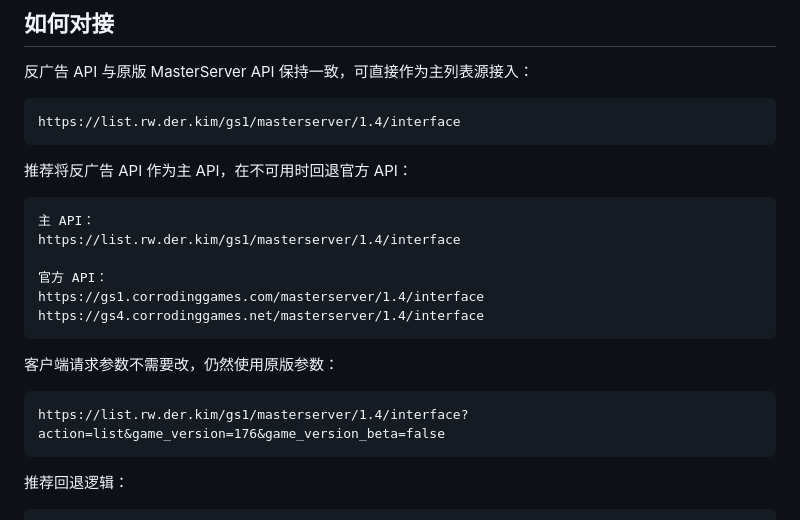
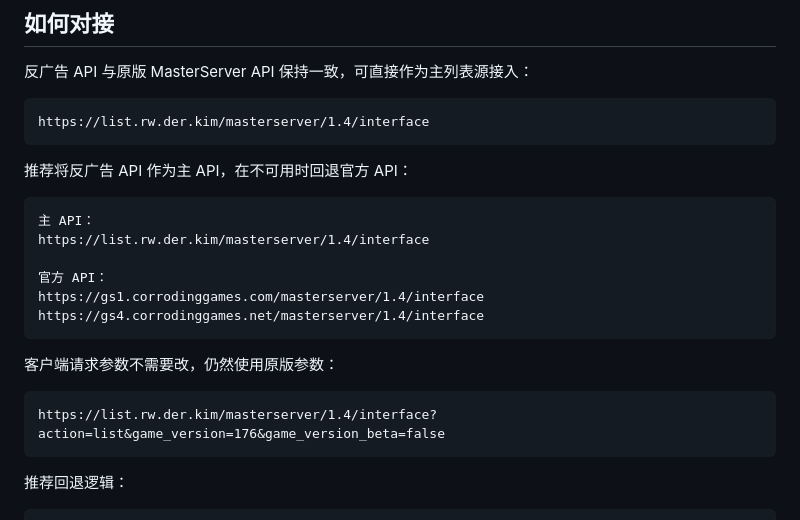
Before and after one commit to RELAY-CN/BetterGameList, a Markdown page: README.md, the part around the change. Rendered like a GitHub page.

Commit message:
眼睛瞎了

````diff
--- a/README.md
+++ b/README.md
@@ -29,14 +29,14 @@ AI 审核词库将公开并持续迭代优化。
 反广告 API 与原版 MasterServer API 保持一致，可直接作为主列表源接入：
 
 ```text
-https://list.rw.der.kim/gs1/masterserver/1.4/interface
+https://list.rw.der.kim/masterserver/1.4/interface
 ```
 
 推荐将反广告 API 作为主 API，在不可用时回退官方 API：
 
 ```text
 主 API：
-https://list.rw.der.kim/gs1/masterserver/1.4/interface
+https://list.rw.der.kim/masterserver/1.4/interface
 
 官方 API：
 https://gs1.corrodinggames.com/masterserver/1.4/interface
@@ -46,7 +46,7 @@ https://gs4.corrodinggames.net/masterserver/1.4/interface
 客户端请求参数不需要改，仍然使用原版参数：
 
 ```text
-https://list.rw.der.kim/gs1/masterserver/1.4/interface?action=list&game_version=176&game_version_beta=false
+https://list.rw.der.kim/masterserver/1.4/interface?action=list&game_version=176&game_version_beta=false
 ```
 
 推荐回退逻辑：
````
